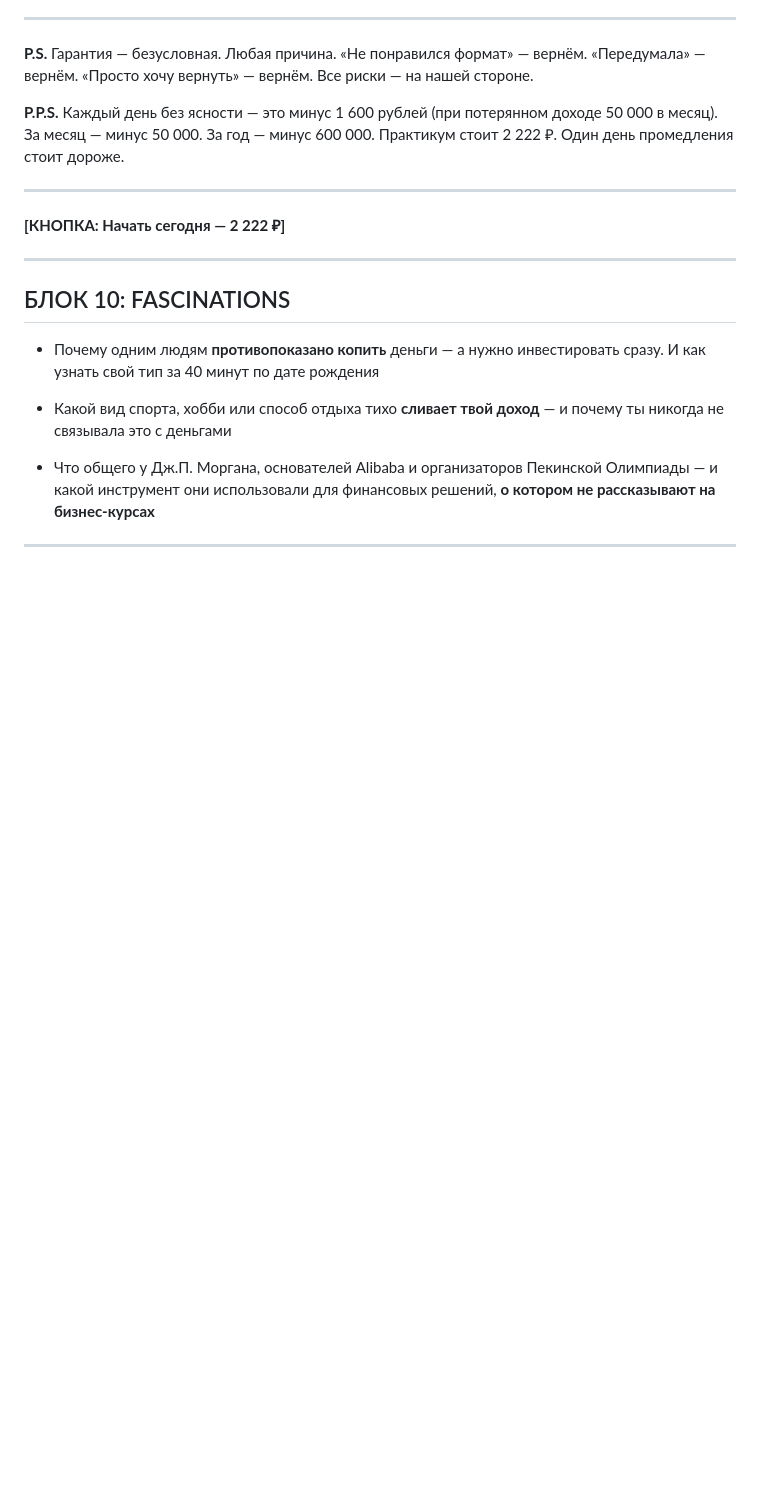
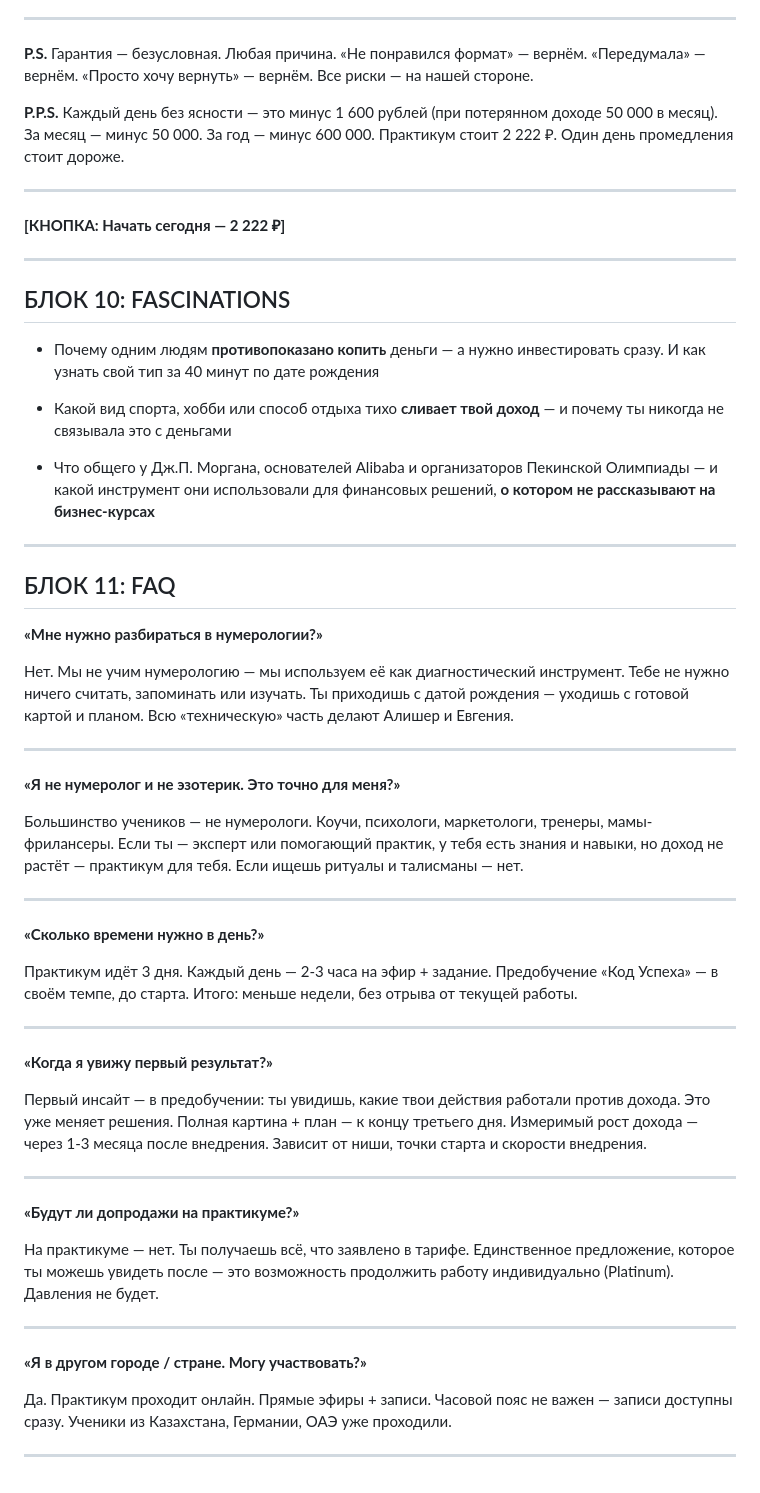
Before and after one commit to aifunnelfeed/my-first-project, a Markdown page: projects/numerologia/draft.md, the part around the change. Drawn GitHub-style; blank space fills up the shorter version.

Commit message:
draft(numerologia): FAQ v1 — 6 unique questions, approved
Co-Authored-By: Claude Opus 4.6 <noreply@anthropic.com>

```diff
--- a/projects/numerologia/draft.md
+++ b/projects/numerologia/draft.md
@@ -646,3 +646,41 @@
 - Что общего у Дж.П. Моргана, основателей Alibaba и организаторов Пекинской Олимпиады — и какой инструмент они использовали для финансовых решений, **о котором не рассказывают на бизнес-курсах**
 
 ---
+
+## БЛОК 11: FAQ
+
+**«Мне нужно разбираться в нумерологии?»**
+
+Нет. Мы не учим нумерологию — мы используем её как диагностический инструмент. Тебе не нужно ничего считать, запоминать или изучать. Ты приходишь с датой рождения — уходишь с готовой картой и планом. Всю «техническую» часть делают Алишер и Евгения.
+
+---
+
+**«Я не нумеролог и не эзотерик. Это точно для меня?»**
+
+Большинство учеников — не нумерологи. Коучи, психологи, маркетологи, тренеры, мамы-фрилансеры. Если ты — эксперт или помогающий практик, у тебя есть знания и навыки, но доход не растёт — практикум для тебя. Если ищешь ритуалы и талисманы — нет.
+
+---
+
+**«Сколько времени нужно в день?»**
+
+Практикум идёт 3 дня. Каждый день — 2-3 часа на эфир + задание. Предобучение «Код Успеха» — в своём темпе, до старта. Итого: меньше недели, без отрыва от текущей работы.
+
+---
+
+**«Когда я увижу первый результат?»**
+
+Первый инсайт — в предобучении: ты увидишь, какие твои действия работали против дохода. Это уже меняет решения. Полная картина + план — к концу третьего дня. Измеримый рост дохода — через 1-3 месяца после внедрения. Зависит от ниши, точки старта и скорости внедрения.
+
+---
+
+**«Будут ли допродажи на практикуме?»**
+
+На практикуме — нет. Ты получаешь всё, что заявлено в тарифе. Единственное предложение, которое ты можешь увидеть после — это возможность продолжить работу индивидуально (Platinum). Давления не будет.
+
+---
+
+**«Я в другом городе / стране. Могу участвовать?»**
+
+Да. Практикум проходит онлайн. Прямые эфиры + записи. Часовой пояс не важен — записи доступны сразу. Ученики из Казахстана, Германии, ОАЭ уже проходили.
+
+---
```
Also changed, not shown: projects/numerologia/state.md (+1 -1 lines).
